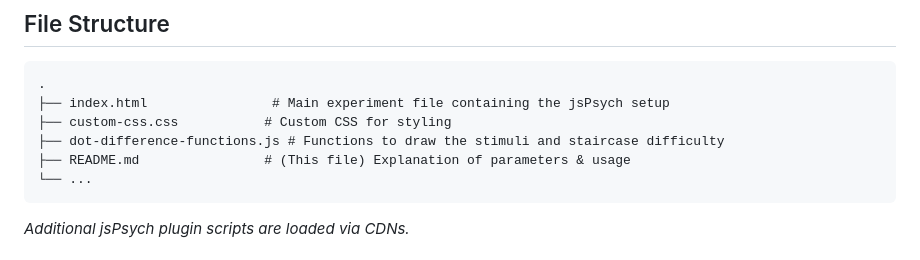
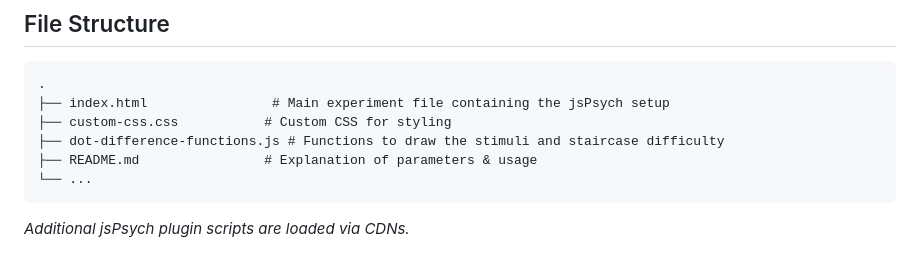
Before and after one commit to usyd-meta-lab/Perceptual-Discrimination-Task, a Markdown page: README.md, the part around the change. Drawn GitHub-style.

````diff
--- a/README.md
+++ b/README.md
@@ -11,7 +11,7 @@ This repository contains a jsPsych experiment that asks participants to discrimi
 ├── index.html                # Main experiment file containing the jsPsych setup
 ├── custom-css.css           # Custom CSS for styling
 ├── dot-difference-functions.js # Functions to draw the stimuli and staircase difficulty
-├── README.md                # (This file) Explanation of parameters & usage
+├── README.md                # Explanation of parameters & usage
 └── ...
 ```
 *Additional jsPsych plugin scripts are loaded via CDNs.*
````
